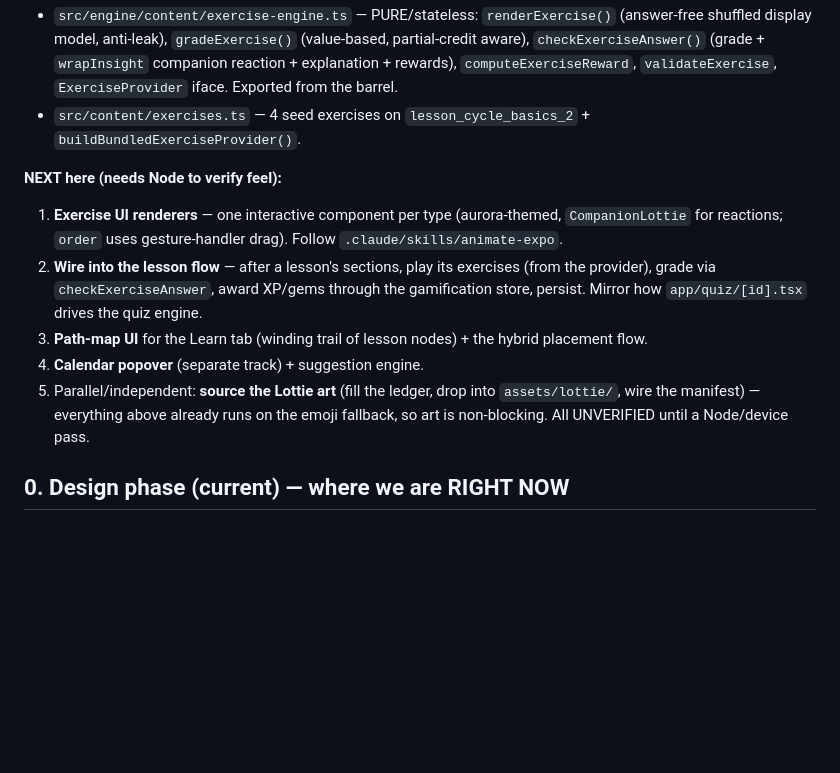
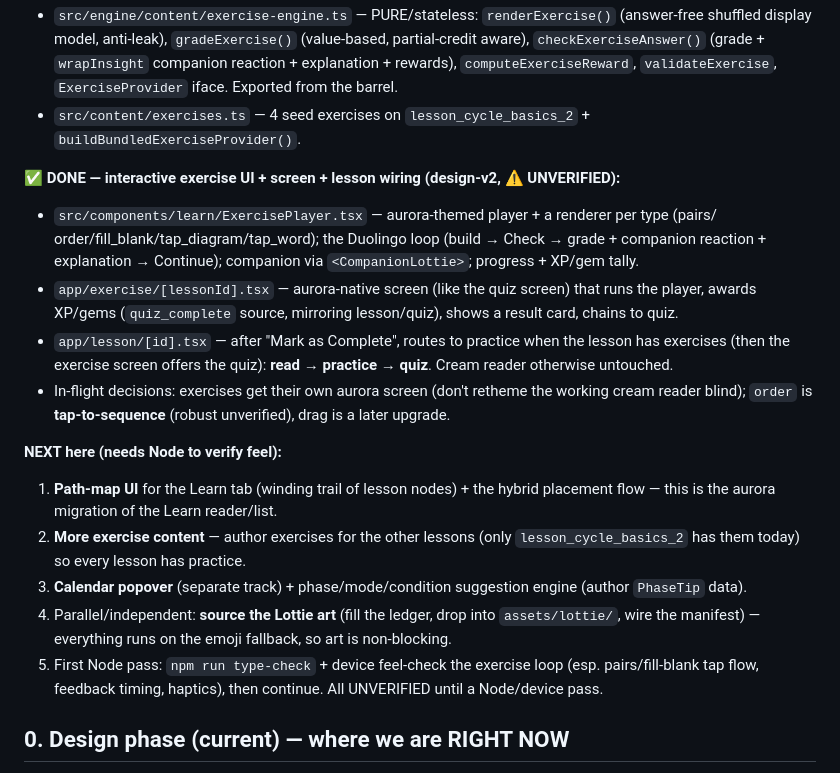
Before and after one commit to mahikshith/dottie, a Markdown page: docs/HANDOFF.md, the part around the change. GitHub-like rendering; blank space fills up the shorter version.

Commit message:
docs: mark exercise UI/screen/wiring done, re-point next (path-map, content)
Co-Authored-By: Claude Opus 4.8 <noreply@anthropic.com>

```diff
--- a/docs/HANDOFF.md
+++ b/docs/HANDOFF.md
@@ -67,16 +67,27 @@ for the 5 Duolingo-style types, additive (quizzes untouched):
   `computeExerciseReward`, `validateExercise`, `ExerciseProvider` iface. Exported from the barrel.
 - `src/content/exercises.ts` — 4 seed exercises on `lesson_cycle_basics_2` + `buildBundledExerciseProvider()`.
 
+**✅ DONE — interactive exercise UI + screen + lesson wiring (design-v2, ⚠️ UNVERIFIED):**
+- `src/components/learn/ExercisePlayer.tsx` — aurora-themed player + a renderer per type (pairs/
+  order/fill_blank/tap_diagram/tap_word); the Duolingo loop (build → Check → grade + companion
+  reaction + explanation → Continue); companion via `<CompanionLottie>`; progress + XP/gem tally.
+- `app/exercise/[lessonId].tsx` — aurora-native screen (like the quiz screen) that runs the player,
+  awards XP/gems (`quiz_complete` source, mirroring lesson/quiz), shows a result card, chains to quiz.
+- `app/lesson/[id].tsx` — after "Mark as Complete", routes to practice when the lesson has exercises
+  (then the exercise screen offers the quiz): **read → practice → quiz**. Cream reader otherwise untouched.
+- In-flight decisions: exercises get their own aurora screen (don't retheme the working cream reader
+  blind); `order` is **tap-to-sequence** (robust unverified), drag is a later upgrade.
+
 **NEXT here (needs Node to verify feel):**
-1. **Exercise UI renderers** — one interactive component per type (aurora-themed, `CompanionLottie`
-   for reactions; `order` uses gesture-handler drag). Follow `.claude/skills/animate-expo`.
-2. **Wire into the lesson flow** — after a lesson's sections, play its exercises (from the provider),
-   grade via `checkExerciseAnswer`, award XP/gems through the gamification store, persist. Mirror how
-   `app/quiz/[id].tsx` drives the quiz engine.
-3. **Path-map UI** for the Learn tab (winding trail of lesson nodes) + the hybrid placement flow.
-4. **Calendar popover** (separate track) + suggestion engine.
-5. Parallel/independent: **source the Lottie art** (fill the ledger, drop into `assets/lottie/`,
-   wire the manifest) — everything above already runs on the emoji fallback, so art is non-blocking.
+1. **Path-map UI** for the Learn tab (winding trail of lesson nodes) + the hybrid placement flow —
+   this is the aurora migration of the Learn reader/list.
+2. **More exercise content** — author exercises for the other lessons (only `lesson_cycle_basics_2`
+   has them today) so every lesson has practice.
+3. **Calendar popover** (separate track) + phase/mode/condition suggestion engine (author `PhaseTip` data).
+4. Parallel/independent: **source the Lottie art** (fill the ledger, drop into `assets/lottie/`,
+   wire the manifest) — everything runs on the emoji fallback, so art is non-blocking.
+5. First Node pass: `npm run type-check` + device feel-check the exercise loop (esp. pairs/fill-blank
+   tap flow, feedback timing, haptics), then continue.
 All UNVERIFIED until a Node/device pass.
 
 ## 0. Design phase (current) — where we are RIGHT NOW
```
Also changed, not shown: CLAUDE.md (+7 -4 lines).
